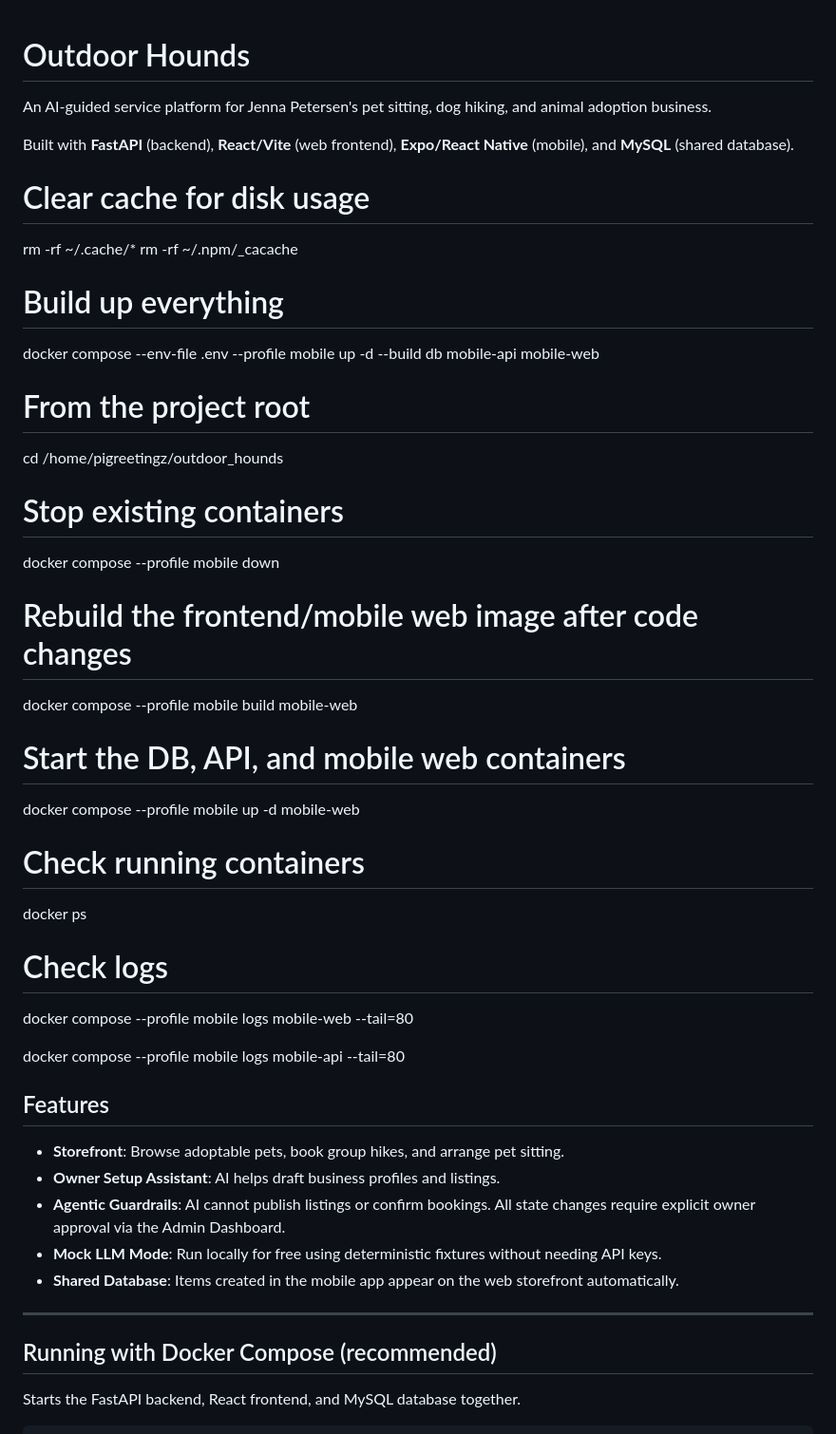
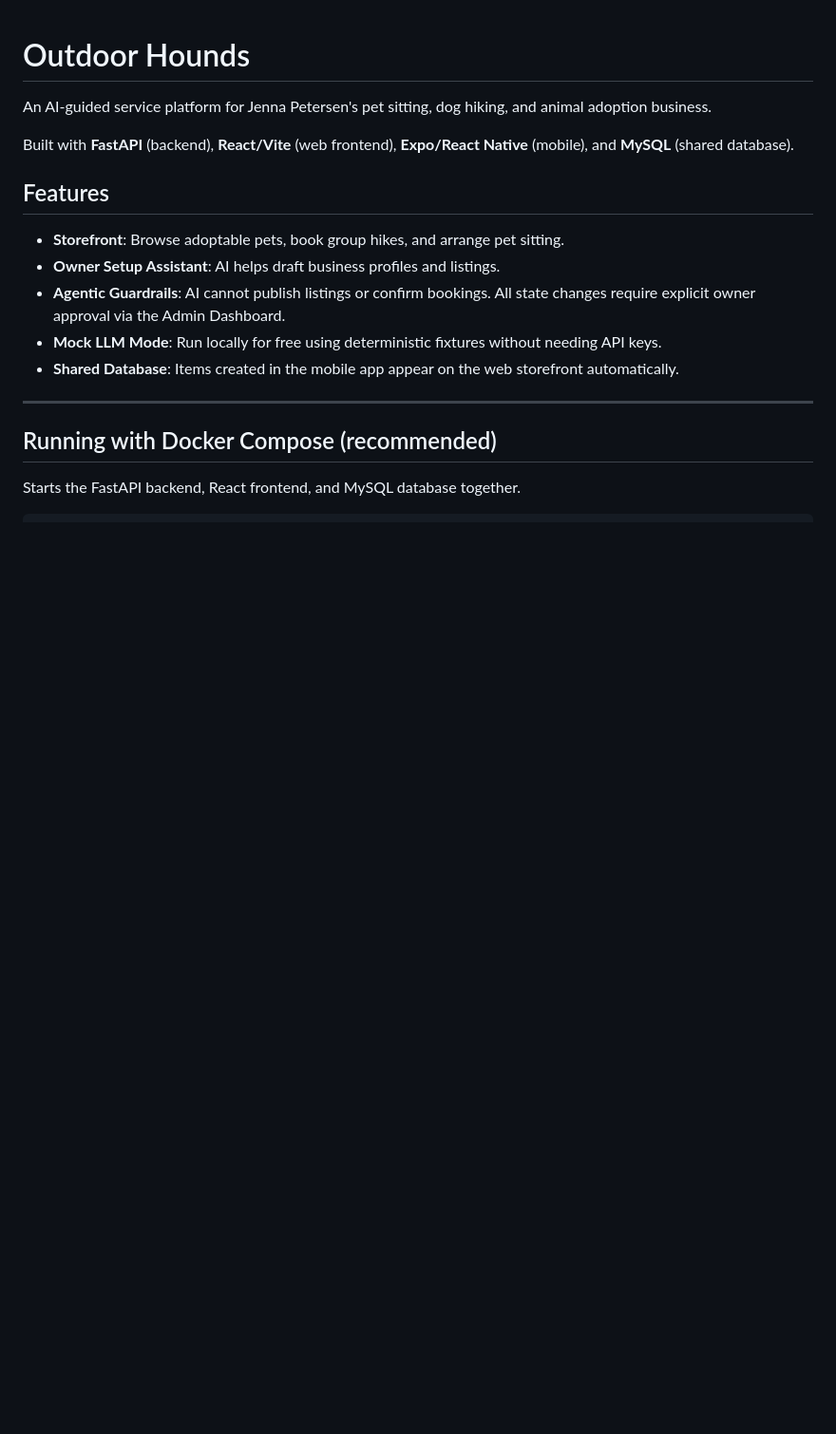
Before and after one commit to grpo8172/OutdoorHounds, a Markdown page: README.md, the part around the change. Shown at 95% size. Drawn GitHub-style; blank space fills up the shorter version.

```diff
--- a/README.md
+++ b/README.md
@@ -3,35 +3,6 @@
 An AI-guided service platform for Jenna Petersen's pet sitting, dog hiking, and animal adoption business.
 
 Built with **FastAPI** (backend), **React/Vite** (web frontend), **Expo/React Native** (mobile), and **MySQL** (shared database).
-
-# Clear cache for disk usage
-rm -rf ~/.cache/*
-rm -rf ~/.npm/_cacache
-
-# Build up everything
-docker compose --env-file .env --profile mobile up -d --build db mobile-api mobile-web
-
-# From the project root
-cd /home/pigreetingz/outdoor_hounds
-
-# Stop existing containers
-docker compose --profile mobile down
-
-# Rebuild the frontend/mobile web image after code changes
-docker compose --profile mobile build mobile-web
-
-# Start the DB, API, and mobile web containers
-docker compose --profile mobile up -d mobile-web
-
-# Check running containers
-docker ps
-
-# Check logs
-
-docker compose --profile mobile logs mobile-web --tail=80
-
-docker compose --profile mobile logs mobile-api --tail=80
-
 
 ## Features
 
```
